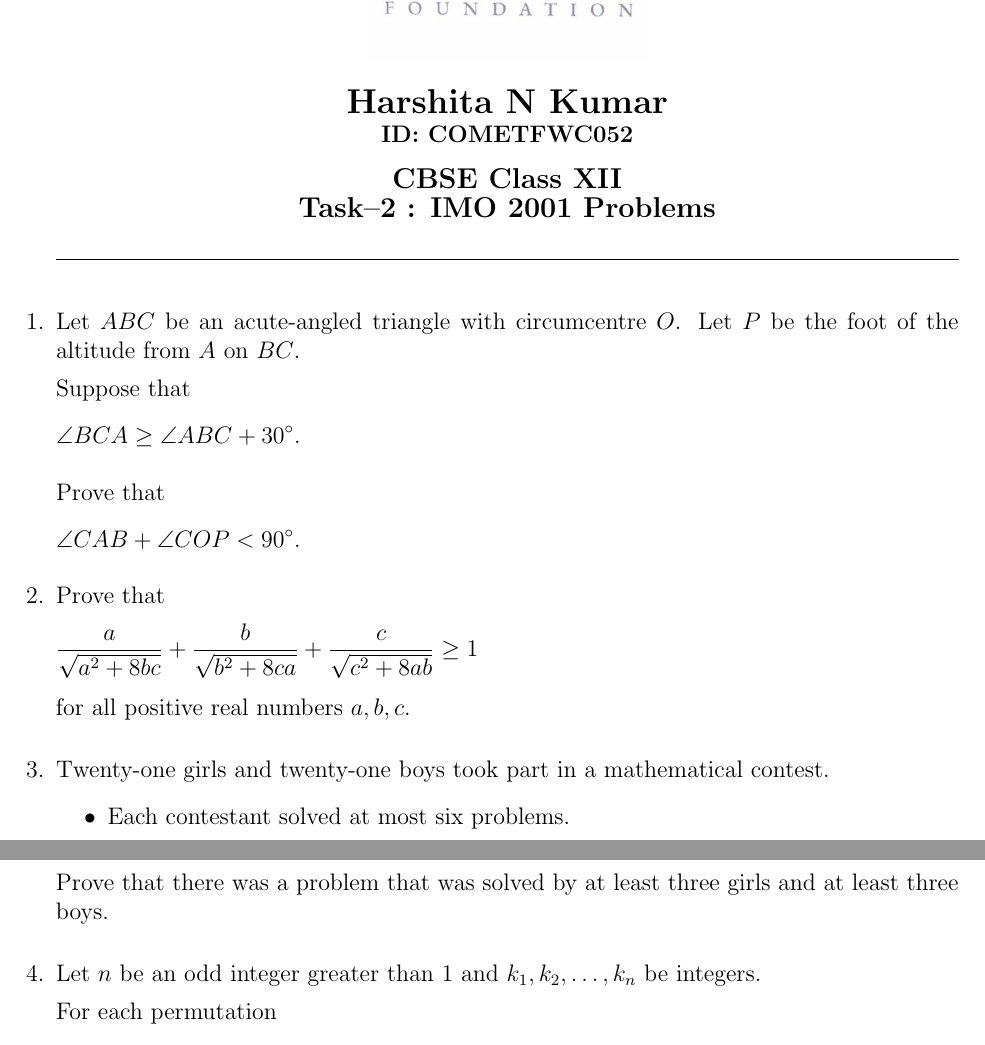
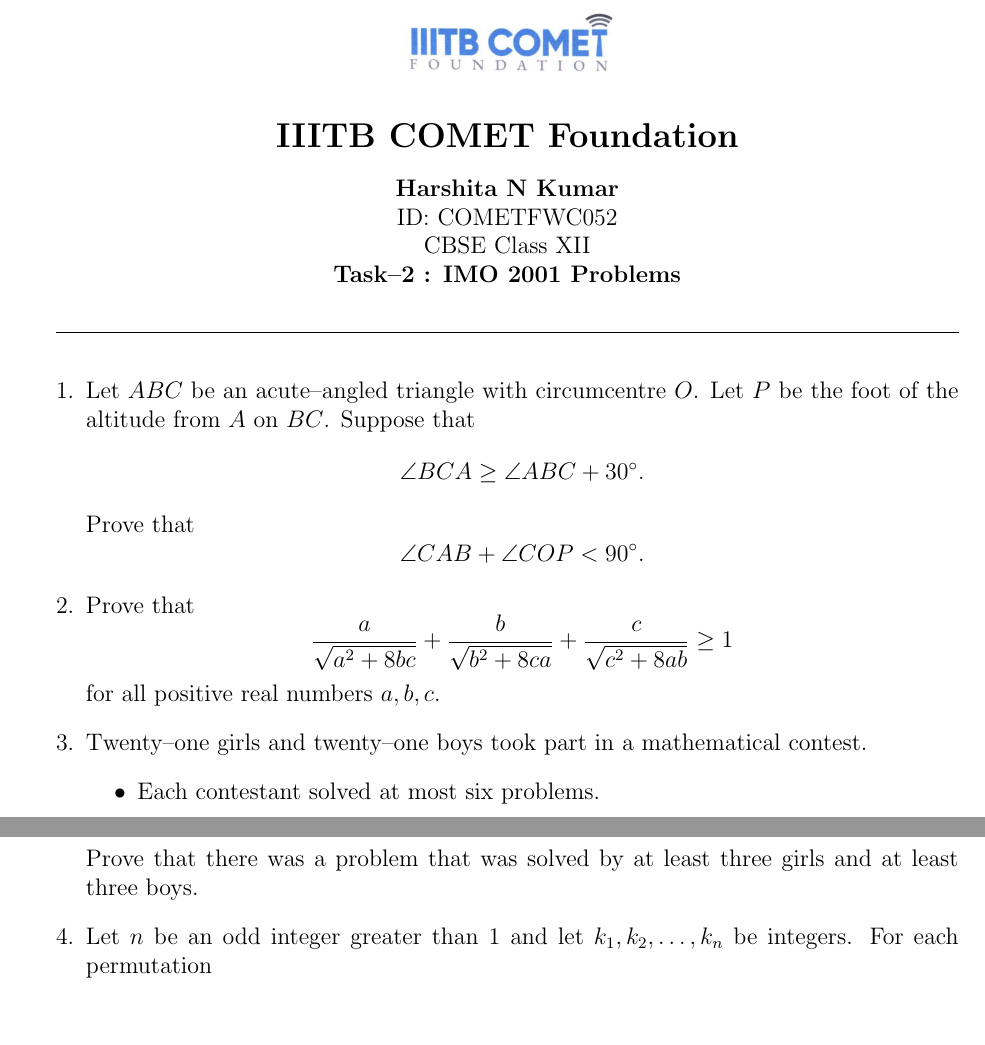
Before and after one commit to Harshitank/FWC-1, a LaTeX document (latex/CBSE TASK 2/maths/Olympiad/Task 2 - 2001/task2.tex): two parts of page 1 of 2, joined at a grey line, cut at the place of the change, the shorter picture padded with empty space. Compiled offline with pdfLaTeX.

Commit message:
Fix math formatting in Task 2 - 2001 using equation* and aligned

```diff
--- a/latex/CBSE TASK 2/maths/Olympiad/Task 2 - 2001/task2.tex
+++ b/latex/CBSE TASK 2/maths/Olympiad/Task 2 - 2001/task2.tex
@@ -15,30 +13,26 @@
 \begin{center}
-\includegraphics[width=5cm]{iiitb_logo.png}\\[0.4cm]
-
-{\Large \textbf{Harshita N Kumar}}\\
-{\normalsize \textbf{ID: COMETFWC052}}\\[0.3cm]
-
-{\large \textbf{CBSE Class XII}}\\
-{\large \textbf{Task–2 : IMO 2001 Problems}}
+    \includegraphics[width=0.25\textwidth]{iiitb_logo.png}\\[6pt]
+    {\Large \textbf{IIITB COMET Foundation}}\\[10pt]
+    \textbf{Harshita N Kumar}\\
+    ID: COMETFWC052\\
+    CBSE Class XII\\
+    \textbf{Task--2 : IMO 2001 Problems}
 \end{center}
 
-\vspace{0.4cm}
+\vspace{1em}
 \hrule
-\vspace{0.6cm}
+\vspace{1em}
 
-%================ QUESTIONS =================%
-\begin{enumerate}[leftmargin=0pt, label=\arabic*., itemsep=12pt]
+\begin{enumerate}[leftmargin=*, label=\arabic*.]
 
-\item Let $ABC$ be an acute-angled triangle with circumcentre $O$.
+\item Let $ABC$ be an acute--angled triangle with circumcentre $O$.
 Let $P$ be the foot of the altitude from $A$ on $BC$.
-
 Suppose that
 \begin{equation*}
 \begin{aligned}[t]
 \angle BCA \ge \angle ABC + 30^\circ .
 \end{aligned}
 \end{equation*}
-
 Prove that
 \begin{equation*}
 \begin{aligned}[t]
@@ -49,28 +43,23 @@ Prove that
 \item Prove that
 \begin{equation*}
 \begin{aligned}[t]
-\frac{a}{\sqrt{a^2+8bc}} +
-\frac{b}{\sqrt{b^2+8ca}} +
-\frac{c}{\sqrt{c^2+8ab}} \ge 1
+\frac{a}{\sqrt{a^2 + 8bc}} + \frac{b}{\sqrt{b^2 + 8ca}} + \frac{c}{\sqrt{c^2 + 8ab}} \ge 1
 \end{aligned}
 \end{equation*}
 for all positive real numbers $a,b,c$.
 
-\item Twenty-one girls and twenty-one boys took part in a mathematical contest.
+\item Twenty--one girls and twenty--one boys took part in a mathematical contest.
 \begin{itemize}
 \item Each contestant solved at most six problems.
 \item For each girl and each boy, at least one problem was solved by both of them.
 \end{itemize}
-
 Prove that there was a problem that was solved by at least three girls and at least three boys.
 
-\item Let $n$ be an odd integer greater than $1$ and
-$k_1, k_2, \dots, k_n$ be integers.
-
+\item Let $n$ be an odd integer greater than $1$ and let $k_1,k_2,\dots,k_n$ be integers.
 For each permutation
 \begin{equation*}
 \begin{aligned}[t]
-a = (a_1, a_2, \dots, a_n)
+a = (a_1,a_2,\dots,a_n)
 \end{aligned}
 \end{equation*}
 of $1,2,\dots,n$, define
```
Also changed, not shown: latex/CBSE TASK 2/maths/Olympiad/Task 2 - 2001/Task2_IMO2001_final.pdf (added), latex/CBSE TASK 2/maths/Olympiad/Task 2 - 2001/task2.tex (18 more changed lines).
